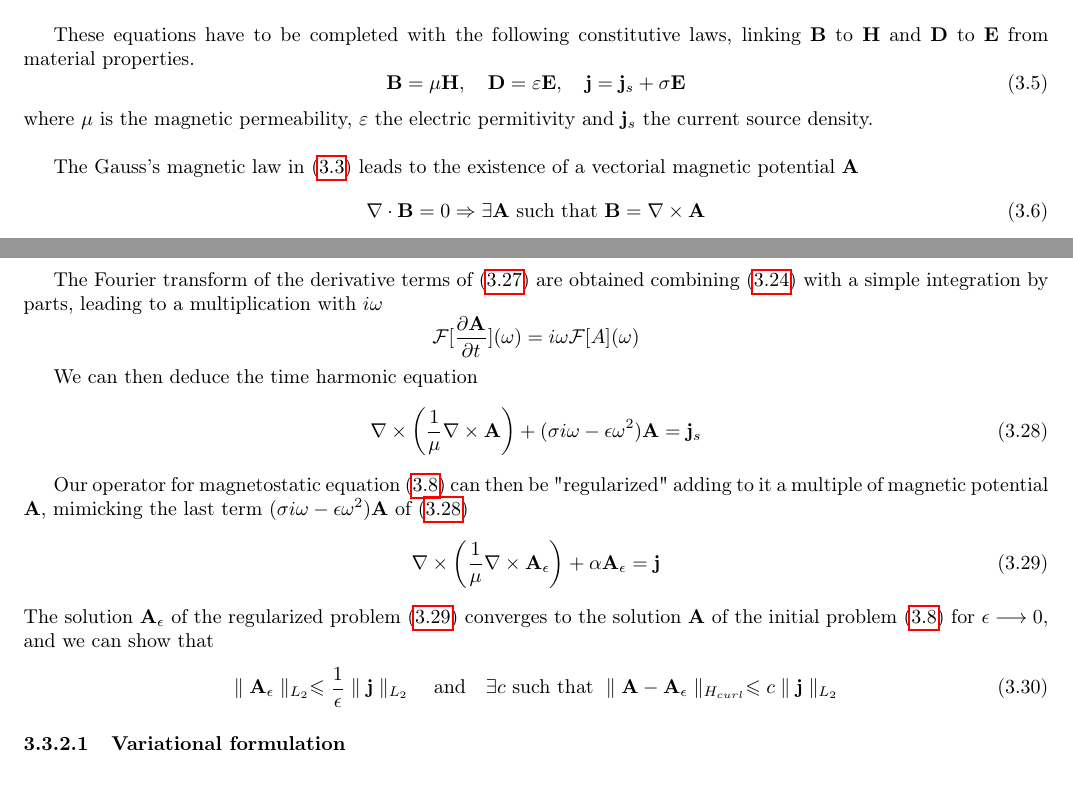
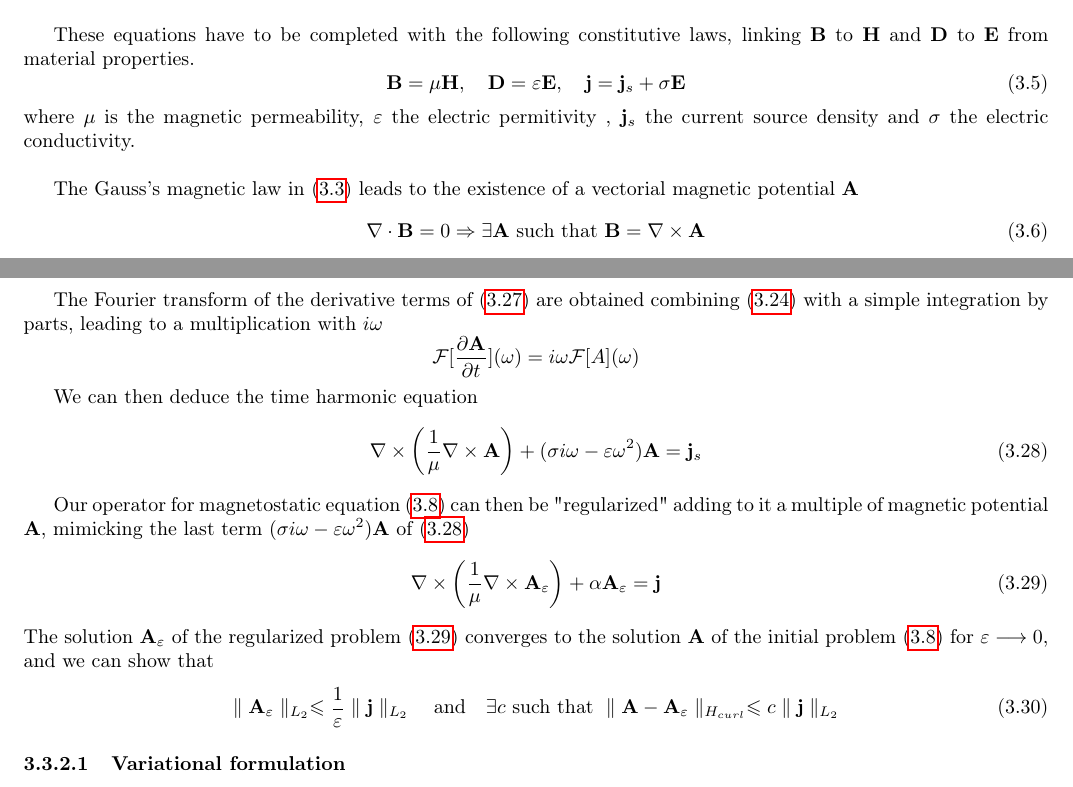
Before and after one commit to romainhild/formulaireEquaDiff, a LaTeX document (form.tex, which reads tex/equations/maxwell.tex): two parts of pages 4 and 7 of 14, joined at a grey line, cut so that both start at the same text. Compiled offline with pdfLaTeX.

Commit message:
change epsilon to varepsilon

```diff
--- a/tex/equations/maxwell.tex
+++ b/tex/equations/maxwell.tex
@@ -23,7 +23,7 @@ linking $\bB$ to $\bH$ and $\bD$ to $\bE$ from material properties.
   \bB = \mu \bH, \quad \bD = \varepsilon \bE, \quad \bj = \bj_s + \sigma \bE
 \end{equation}
 where $\mu$ is the magnetic permeability, $\varepsilon$ the electric permitivity
-and $\bj_s$ the current source density. \\
+, $\bj_s$ the current source density and $\sigma$ the electric conductivity. \\
 
 The Gauss's magnetic law in (\ref{eq:gauss_magnetic_law}) leads to the existence
 of a vectorial magnetic potential $\bA$
@@ -272,30 +272,30 @@ We can then deduce the time harmonic equation
 \begin{equation}
   \label{eq:time-harmonic}
   \nabla \times \left( \frac{1}{\mu} \nabla \times \bA \right)
-  + (\sigma i \omega - \epsilon \omega^2) \bA = \bj_s
+  + (\sigma i \omega - \varepsilon \omega^2) \bA = \bj_s
 \end{equation}
 
 Our operator for magnetostatic equation (\ref{eq:static-potential}) can then be
 "regularized" adding to it a multiple of magnetic potential $\bA$, mimicking the
-last term $(\sigma i \omega - \epsilon\omega^2) \bA$ of (\ref{eq:time-harmonic})
+last term $(\sigma i \omega - \varepsilon\omega^2) \bA$ of (\ref{eq:time-harmonic})
 \begin{equation}
   \label{eq:regular-static-potential}
-  \nabla \times \left( \frac{1}{\mu} \nabla \times \bA_{\epsilon} \right)
-  + \alpha \bA_{\epsilon} = \bj
+  \nabla \times \left( \frac{1}{\mu} \nabla \times \bA_{\varepsilon} \right)
+  + \alpha \bA_{\varepsilon} = \bj
 \end{equation}
-The solution $\bA_{\epsilon}$ of the regularized problem
+The solution $\bA_{\varepsilon}$ of the regularized problem
 (\ref{eq:regular-static-potential}) converges to the solution $\bA$ of the
-initial problem (\ref{eq:static-potential}) for $\epsilon \longrightarrow 0$,
+initial problem (\ref{eq:static-potential}) for $\varepsilon \longrightarrow 0$,
 and we can show that
 \begin{equation}
   \label{eq:bounds-reg}
-  \parallel \bA_{\epsilon} \parallel_{L_2}
-  \leqslant \frac{1}{\epsilon} \parallel \bj \parallel_{L_2}
+  \parallel \bA_{\varepsilon} \parallel_{L_2}
+  \leqslant \frac{1}{\varepsilon} \parallel \bj \parallel_{L_2}
   \quad
   \text{and}
   \quad
   \exists c ~\text{such that}
-  ~\parallel \bA - \bA_{\epsilon} \parallel_{H_{curl}}
+  ~\parallel \bA - \bA_{\varepsilon} \parallel_{H_{curl}}
   \leqslant c \parallel \bj \parallel_{L_2}
 \end{equation}
 
```
Also changed, not shown: tex/equations/maxwell.tex (4 more changed lines).
